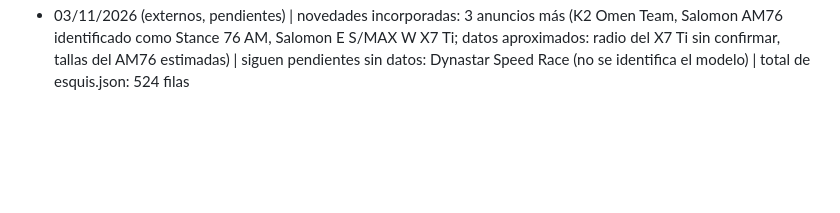
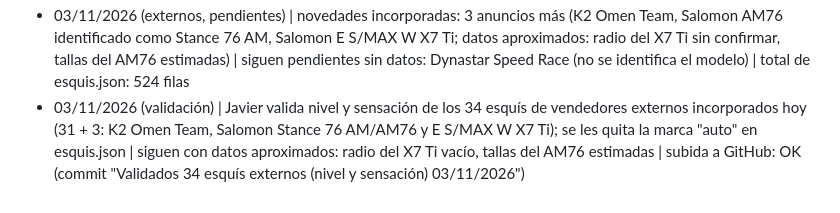
Before and after one commit to jsuberyzf-blip/Asesor-Esquis, a Markdown page: registro.md, the part around the change. GitHub-like rendering; blank space fills up the shorter version.

Commit message:
Registro: validación esquís externos 03/11/2026

```diff
--- a/registro.md
+++ b/registro.md
@@ -13,3 +13,4 @@
 - 03/11/2026 | productos leídos: 1400 tarjetas (35 páginas; el catálogo termina en from=1360) | precios cambiados: 66 | marcados no disponibles: 7 nuevos (1 vuelve a disponible; total no disp.: 38) | novedades apuntadas pendientes: 7 vendidas por Decathlon (todas Wedze/Rossignol ya conocidas) y unos 340 anuncios de vendedores externos sin listar una a una | novedades incorporadas hoy: 0 copiadas / 0 nuevas / 0 descartadas (paso 4 omitido: el volumen de externos requiere decisión de Javier) | subida de esquis.json a GitHub: OK (commit "Actualización diaria 03/11/2026") | SNOW: productos leídos: 376 tarjetas (359 únicos) | precios cambiados: 9 | marcados no disponibles: 0 (1 vuelve a disponible) | novedades pendientes: 2 apuntadas con datos por validar (estimación automática de otras ~25 posibles sin revisar una a una) | subida de Tablas_Snow.json: OK
 - 03/11/2026 (externos) | novedades incorporadas: 31 anuncios de 25 modelos nuevos de vendedores externos (patín/radio/tallas de fichas de tiendas y marcas; nivel y sensación estimados; sin validar por Javier) | descartados: M-Vertical 88 y Vertical Pro W (travesía), Hero Multi-Event y Hero Pro Multi Event (júnior), Indy (júnior), Speed TM SL (júnior), fijación Elan | subida a GitHub: OK (commit "Añadidos 31 anuncios de externos 03/11/2026")
 - 03/11/2026 (externos, pendientes) | novedades incorporadas: 3 anuncios más (K2 Omen Team, Salomon AM76 identificado como Stance 76 AM, Salomon E S/MAX W X7 Ti; datos aproximados: radio del X7 Ti sin confirmar, tallas del AM76 estimadas) | siguen pendientes sin datos: Dynastar Speed Race (no se identifica el modelo) | total de esquis.json: 524 filas
+- 03/11/2026 (validación) | Javier valida nivel y sensación de los 34 esquís de vendedores externos incorporados hoy (31 + 3: K2 Omen Team, Salomon Stance 76 AM/AM76 y E S/MAX W X7 Ti); se les quita la marca "auto" en esquis.json | siguen con datos aproximados: radio del X7 Ti vacío, tallas del AM76 estimadas | subida a GitHub: OK (commit "Validados 34 esquís externos (nivel y sensación) 03/11/2026")
```
